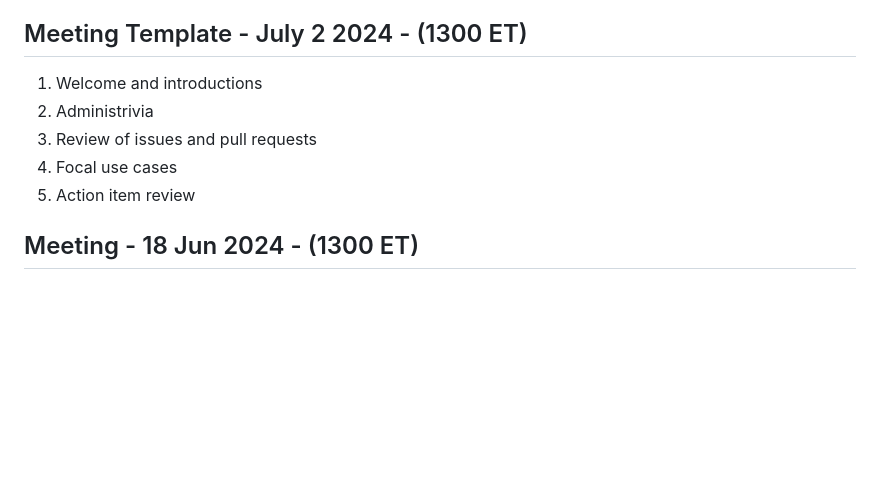
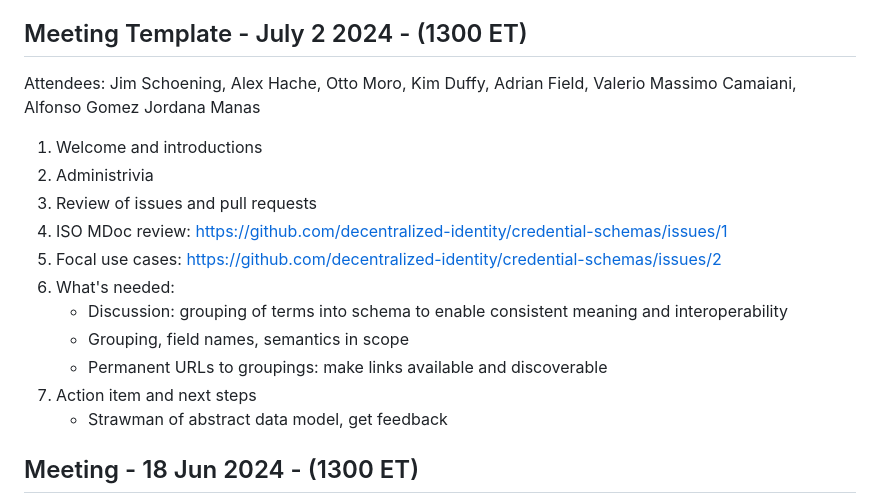
Before and after one commit to decentralized-identity/credential-schemas, a Markdown page: AGENDA.md, the part around the change. Rendered like a GitHub page; blank space fills up the shorter version.

```diff
--- a/AGENDA.md
+++ b/AGENDA.md
@@ -31,11 +31,19 @@ Please note that we might not notice a pullrequest in time, but you are free to
 
 ## Meeting Template - July 2 2024 - (1300 ET)
 
+Attendees: Jim Schoening, Alex Hache, Otto Moro, Kim Duffy, Adrian Field, Valerio Massimo Camaiani, Alfonso Gomez Jordana Manas
+
 1. Welcome and introductions
 2. Administrivia
 3. Review of issues and pull requests
-4. Focal use cases
-5. Action item review
+4. ISO MDoc review: https://github.com/decentralized-identity/credential-schemas/issues/1
+5. Focal use cases: https://github.com/decentralized-identity/credential-schemas/issues/2
+6. What's needed:
+    - Discussion: grouping of terms into schema to enable consistent meaning and interoperability
+    - Grouping, field names, semantics in scope
+    - Permanent URLs to groupings: make links available and discoverable
+7. Action item and next steps
+    - Strawman of abstract data model, get feedback
 
 ## Meeting - 18 Jun 2024 - (1300 ET)
 
```
